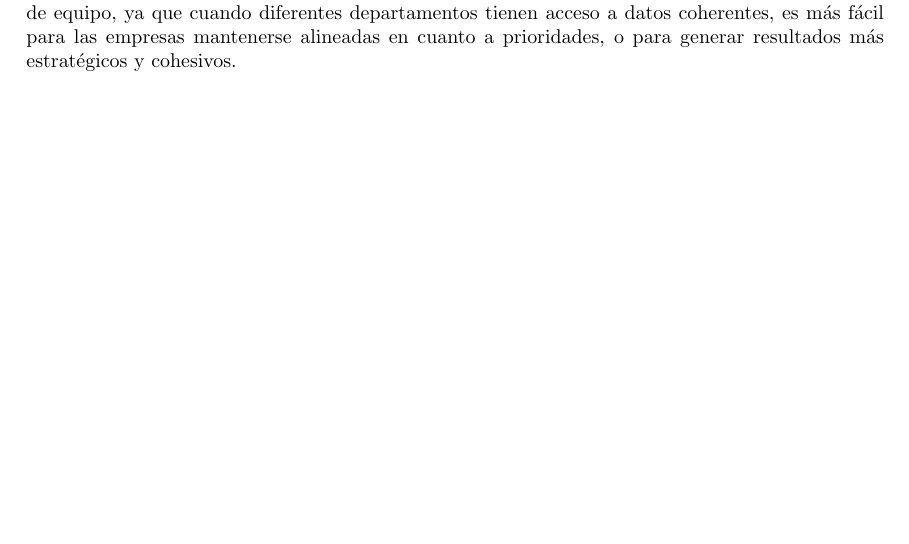
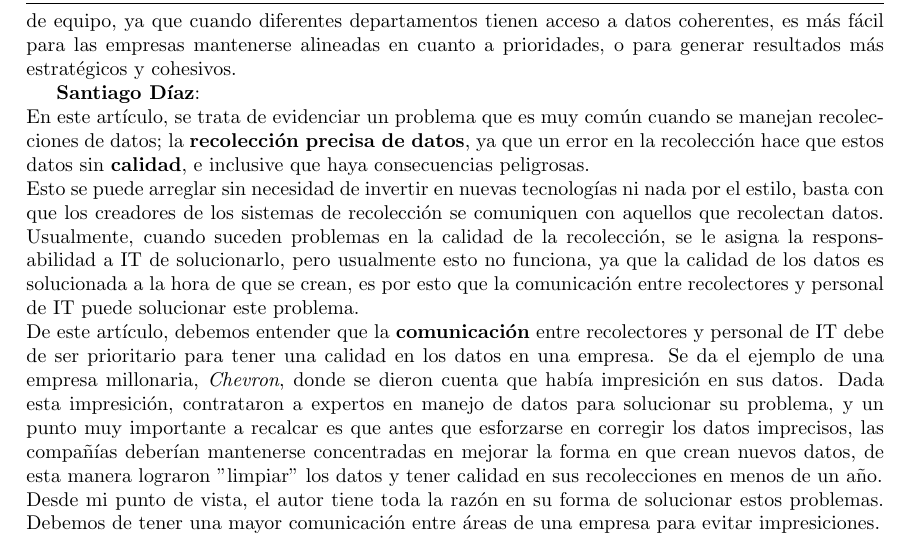
Before and after one commit to DavidHdezU/FundamentosBasesDeDatos, a LaTeX document (main.tex): part of page 6 of 6 before the commit and part of page 7 of 7 after it, cut so that both start at the same text, the shorter picture padded with empty space. Compiled offline with pdfLaTeX.

Commit message:
Realicé ensayo invididual

```diff
--- a/main.tex
+++ b/main.tex
@@ -219,11 +219,11 @@ En conclusión superar este estancamiento requiere compromiso de la alta direcci
     \item[*] Deberán indicar cuál es la temática central del artículo y se deben señalar el tema o los temas laterales que desarrolla el mismo y cómo estos tienen relación con tú práctica profesional.
     \item[*] Consideraciones personales: deben indicar una postura ante las ideas planteadas en el artículo, proporcionar argumentos a favor o en contra (propios).
 \end{itemize}
-
 \begin{itemize}
 \begin{center}
-    \item[Valeria Reyes Tapia]
+\item[Valeria Reyes Tapia]
 \end{center}
 \end{itemize}
+
 El objetivo del artículo es hacer visible que desarrollar una cultura para la recolección de datos precisos y de calidad los empleados necesitan ver a los líderes organizacionales involucrados activamente en el proceso y aceptar la responsabilidad total por la calidad de los datos dentro de sus respectivas unidades de negocios. Una vez que esto se haya logrado, la calidad de los datos será responsabilidad de todos y no solo de TI.
 
@@ -232,4 +232,10 @@ Ya que hoy en día el mayor reto para las organizaciones es limpiar sus procesos
 Todo esto es de gran importancia ya que permite garantizar el procesamiento masivo de datos para contribuir a que los resultados que arrojen sean óptimos y contribuyan a la correcta toma de decisiones.
 
 Estoy totalmente de acuerdo de comenzar con cultura a tiempo de gestión de datos, ya que con esto  obtendríamos datos precisos y actualizados, los cuales son esenciales y facilitan la toma de decisiones sólidas en las empresas. El más claro ejemplo desde mi punto de vista se da en el trabajo de equipo, ya que cuando diferentes departamentos tienen acceso a datos coherentes, es más fácil para las empresas mantenerse alineadas en cuanto a prioridades, o para generar resultados más estratégicos y cohesivos.
+
+\textbf{Santiago Díaz}:\\
+En este artículo, se trata de evidenciar un problema que es muy común cuando se manejan recolecciones de datos; la \textbf{recolección precisa de datos}, ya que un error en la recolección hace que estos datos sin \textbf{calidad}, e inclusive que haya consecuencias peligrosas.\\
+Esto se puede arreglar sin necesidad de invertir en nuevas tecnologías ni nada por el estilo, basta con que los creadores de los sistemas de recolección se comuniquen con aquellos que recolectan datos. Usualmente, cuando suceden problemas en la calidad de la recolección, se le asigna la responsabilidad a IT de solucionarlo, pero usualmente esto no funciona, ya que la calidad de los datos es solucionada a la hora de que se crean, es por esto que la comunicación entre recolectores y personal de IT puede solucionar este problema.\\
+De este artículo, debemos entender que la \textbf{comunicación} entre recolectores y personal de IT debe de ser prioritario para tener una calidad en los datos en una empresa. Se da el ejemplo de una empresa millonaria, \textit{Chevron}, donde se dieron cuenta que había impresición en sus datos. Dada esta impresición, contrataron a expertos en manejo de datos para solucionar su problema, y un punto muy importante a recalcar es que antes que esforzarse en corregir los datos imprecisos, las compañías deberían mantenerse concentradas en mejorar la forma en que crean nuevos datos, de esta manera lograron "limpiar" los datos y tener calidad en sus recolecciones en menos de un año.\\
+Desde mi punto de vista, el autor tiene toda la razón en su forma de solucionar estos problemas. Debemos de tener una mayor comunicación entre áreas de una empresa para evitar impresiciones.
 \end{document}
```
Also changed, not shown: main.pdf, main.tex (2 more changed lines).
